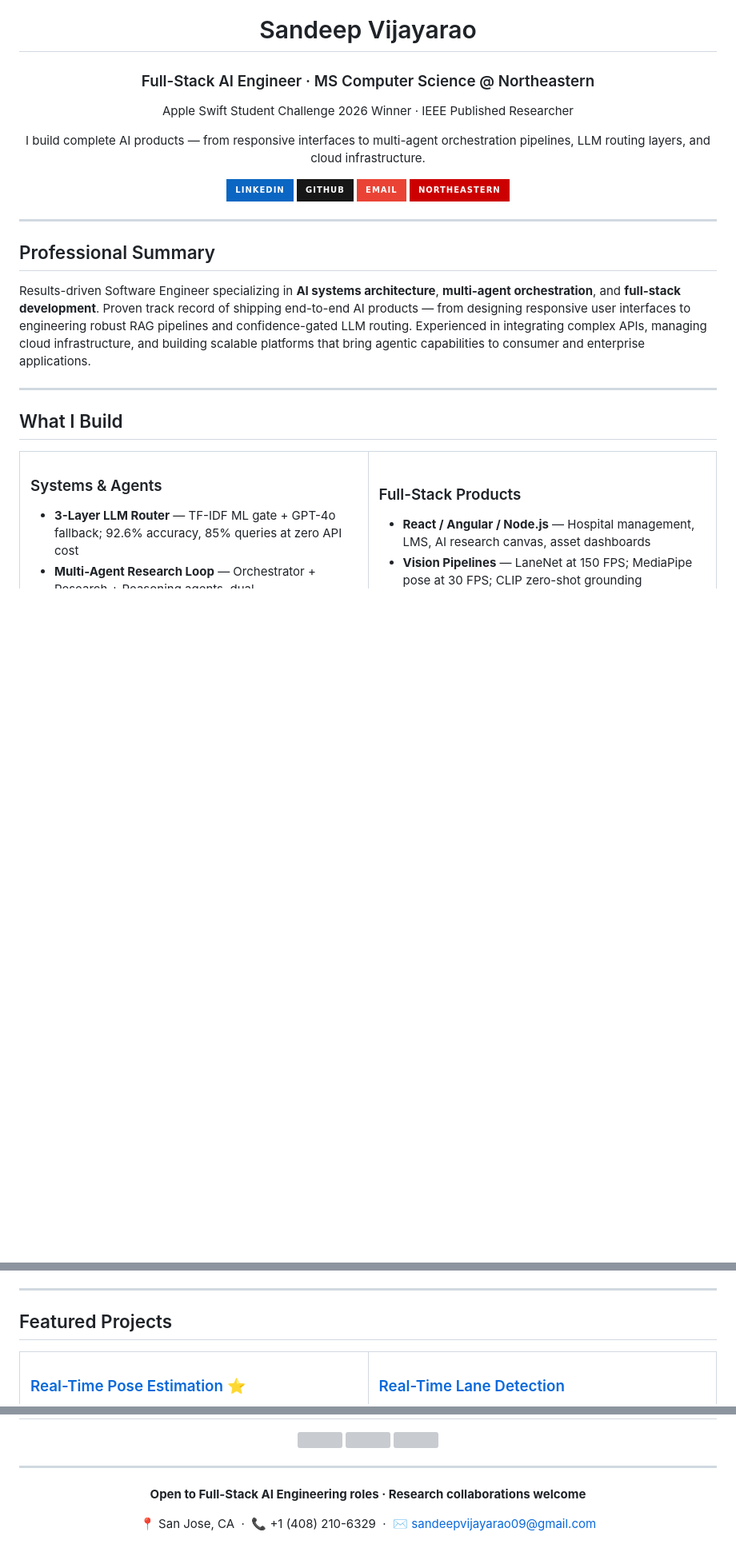
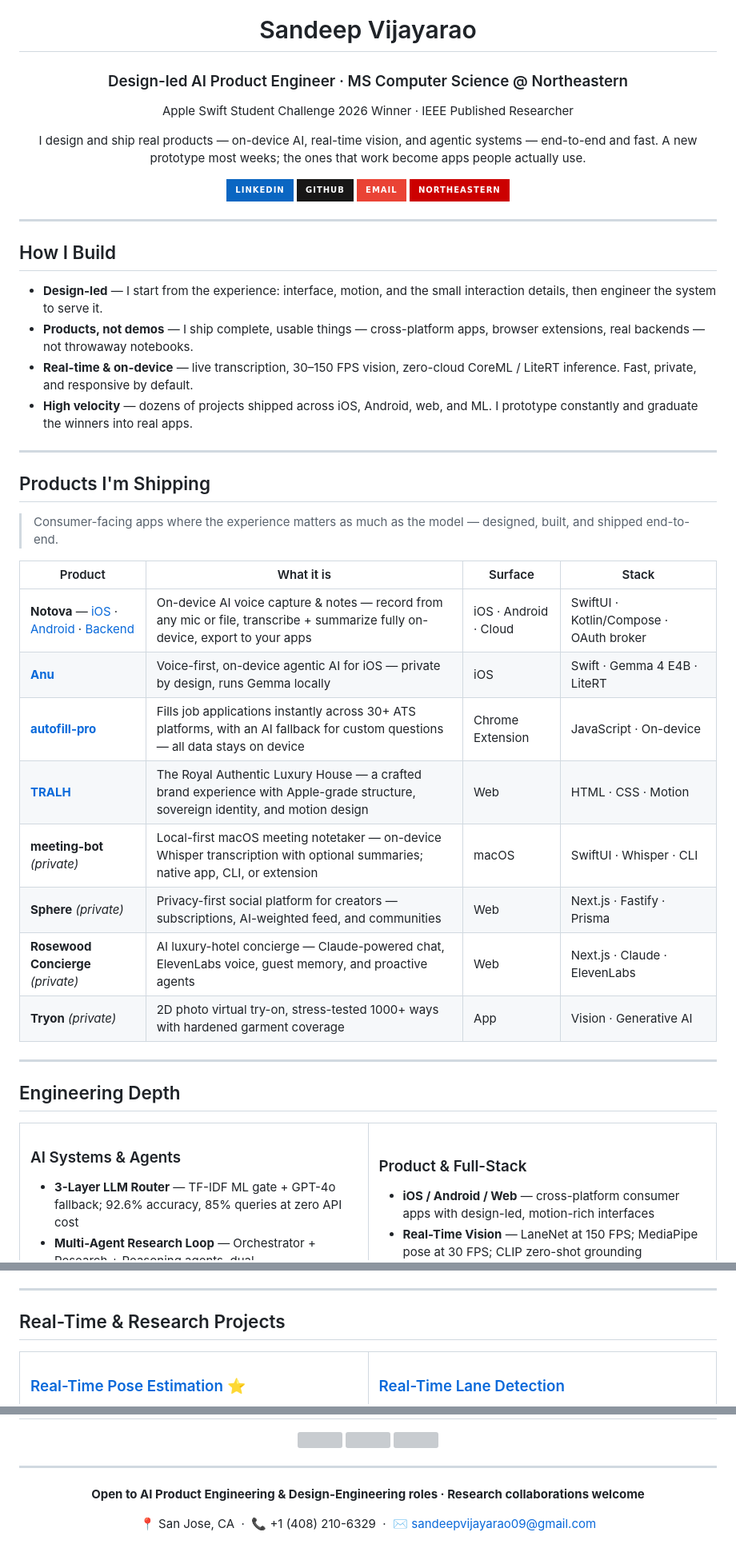
Before and after one commit to sandeepvijayarao09/sandeepvijayarao09, a Markdown page: README.md, 3 parts joined by grey strips. Shown at 80% size. Rendered like a GitHub page; badges without logos; blank space fills up the shorter version; grey boxes are pictures that could not be loaded.

```diff
--- a/README.md
+++ b/README.md
@@ -2,11 +2,12 @@
 
 # Sandeep Vijayarao
 
-### Full-Stack AI Engineer · MS Computer Science @ Northeastern
+### Design-led AI Product Engineer · MS Computer Science @ Northeastern
 
 Apple Swift Student Challenge 2026 Winner · IEEE Published Researcher
 
-I build complete AI products — from responsive interfaces to multi-agent orchestration pipelines, LLM routing layers, and cloud infrastructure.
+I design and ship real products — on-device AI, real-time vision, and agentic systems — end-to-end and fast.
+A new prototype most weeks; the ones that work become apps people actually use.
 
 [![LinkedIn](https://img.shields.io/badge/LinkedIn-0A66C2?style=for-the-badge&logo=linkedin&logoColor=white)](https://www.linkedin.com/in/sandeepvijayarao/)
 [![GitHub](https://img.shields.io/badge/GitHub-181717?style=for-the-badge&logo=github&logoColor=white)](https://github.com/sandeepvijayarao09)
@@ -17,19 +18,39 @@ I build complete AI products — from responsive interfaces to multi-agent orche
 
 ---
 
-## Professional Summary
+## How I Build
 
-Results-driven Software Engineer specializing in **AI systems architecture**, **multi-agent orchestration**, and **full-stack development**. Proven track record of shipping end-to-end AI products — from designing responsive user interfaces to engineering robust RAG pipelines and confidence-gated LLM routing. Experienced in integrating complex APIs, managing cloud infrastructure, and building scalable platforms that bring agentic capabilities to consumer and enterprise applications.
+- **Design-led** — I start from the experience: interface, motion, and the small interaction details, then engineer the system to serve it.
+- **Products, not demos** — I ship complete, usable things — cross-platform apps, browser extensions, real backends — not throwaway notebooks.
+- **Real-time & on-device** — live transcription, 30–150 FPS vision, zero-cloud CoreML / LiteRT inference. Fast, private, and responsive by default.
+- **High velocity** — dozens of projects shipped across iOS, Android, web, and ML. I prototype constantly and graduate the winners into real apps.
 
 ---
 
-## What I Build
+## Products I'm Shipping
+
+> Consumer-facing apps where the experience matters as much as the model — designed, built, and shipped end-to-end.
+
+| Product | What it is | Surface | Stack |
+|---|---|---|---|
+| **Notova** — [iOS](https://github.com/sandeepvijayarao09/notova-ios) · [Android](https://github.com/sandeepvijayarao09/notova-android) · [Backend](https://github.com/sandeepvijayarao09/notova-backend) | On-device AI voice capture & notes — record from any mic or file, transcribe + summarize fully on-device, export to your apps | iOS · Android · Cloud | SwiftUI · Kotlin/Compose · OAuth broker |
+| [**Anu**](https://github.com/sandeepvijayarao09/Anu-iOS) | Voice-first, on-device agentic AI for iOS — private by design, runs Gemma locally | iOS | Swift · Gemma 4 E4B · LiteRT |
+| [**autofill-pro**](https://github.com/sandeepvijayarao09/autofill-pro) | Fills job applications instantly across 30+ ATS platforms, with an AI fallback for custom questions — all data stays on device | Chrome Extension | JavaScript · On-device |
+| [**TRALH**](https://github.com/sandeepvijayarao09/tralh) | The Royal Authentic Luxury House — a crafted brand experience with Apple-grade structure, sovereign identity, and motion design | Web | HTML · CSS · Motion |
+| **meeting-bot** *(private)* | Local-first macOS meeting notetaker — on-device Whisper transcription with optional summaries; native app, CLI, or extension | macOS | SwiftUI · Whisper · CLI |
+| **Sphere** *(private)* | Privacy-first social platform for creators — subscriptions, AI-weighted feed, and communities | Web | Next.js · Fastify · Prisma |
+| **Rosewood Concierge** *(private)* | AI luxury-hotel concierge — Claude-powered chat, ElevenLabs voice, guest memory, and proactive agents | Web | Next.js · Claude · ElevenLabs |
+| **Tryon** *(private)* | 2D photo virtual try-on, stress-tested 1000+ ways with hardened garment coverage | App | Vision · Generative AI |
+
+---
+
+## Engineering Depth
 
 <table>
 <tr>
 <td width="50%">
 
-### Systems & Agents
+### AI Systems & Agents
 - **3-Layer LLM Router** — TF-IDF ML gate + GPT-4o fallback; 92.6% accuracy, 85% queries at zero API cost
 - **Multi-Agent Research Loop** — Orchestrator + Research + Reasoning agents, dual ChromaDB/sliding-window memory
 - **RAG Pipelines** — Vector embeddings, ArXiv APIs, semantic retrieval with automatic token compression
@@ -38,9 +59,9 @@ Results-driven Software Engineer specializing in **AI systems architecture**, **
 </td>
 <td width="50%">
 
-### Full-Stack Products
-- **React / Angular / Node.js** — Hospital management, LMS, AI research canvas, asset dashboards
-- **Vision Pipelines** — LaneNet at 150 FPS; MediaPipe pose at 30 FPS; CLIP zero-shot grounding
+### Product & Full-Stack
+- **iOS / Android / Web** — cross-platform consumer apps with design-led, motion-rich interfaces
+- **Real-Time Vision** — LaneNet at 150 FPS; MediaPipe pose at 30 FPS; CLIP zero-shot grounding
 - **Swift + CoreML** — On-device iOS agents with zero-cloud inference (Apple Swift Student Challenge 2026)
 - **Azure + Docker + Kubernetes** — LLaMA-based Azure AI service; containerized microservice backends
 
@@ -101,7 +129,7 @@ Results-driven Software Engineer specializing in **AI systems architecture**, **
 
 ---
 
-## Featured Projects
+## Real-Time & Research Projects
 
 <table>
 <tr>
@@ -280,7 +286,7 @@ Full-stack healthcare platform: React 18 + TypeScript + Tailwind + Vite frontend
 
 <div align="center">
 
-**Open to Full-Stack AI Engineering roles · Research collaborations welcome**
+**Open to AI Product Engineering & Design-Engineering roles · Research collaborations welcome**
 
 📍 San Jose, CA &nbsp;·&nbsp; 📞 +1 (408) 210-6329 &nbsp;·&nbsp; ✉️ sandeepvijayarao09@gmail.com
 
```
Also changed, not shown: other parts of README.md (+13 -28 lines).
